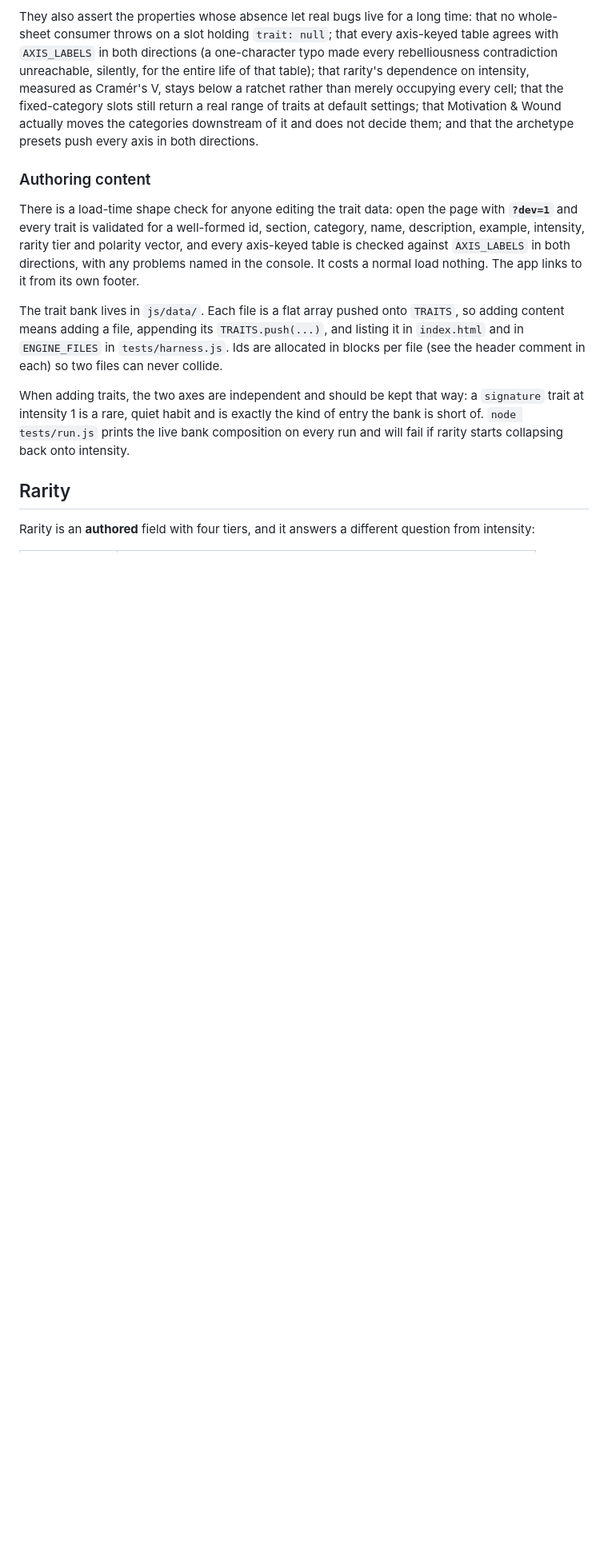
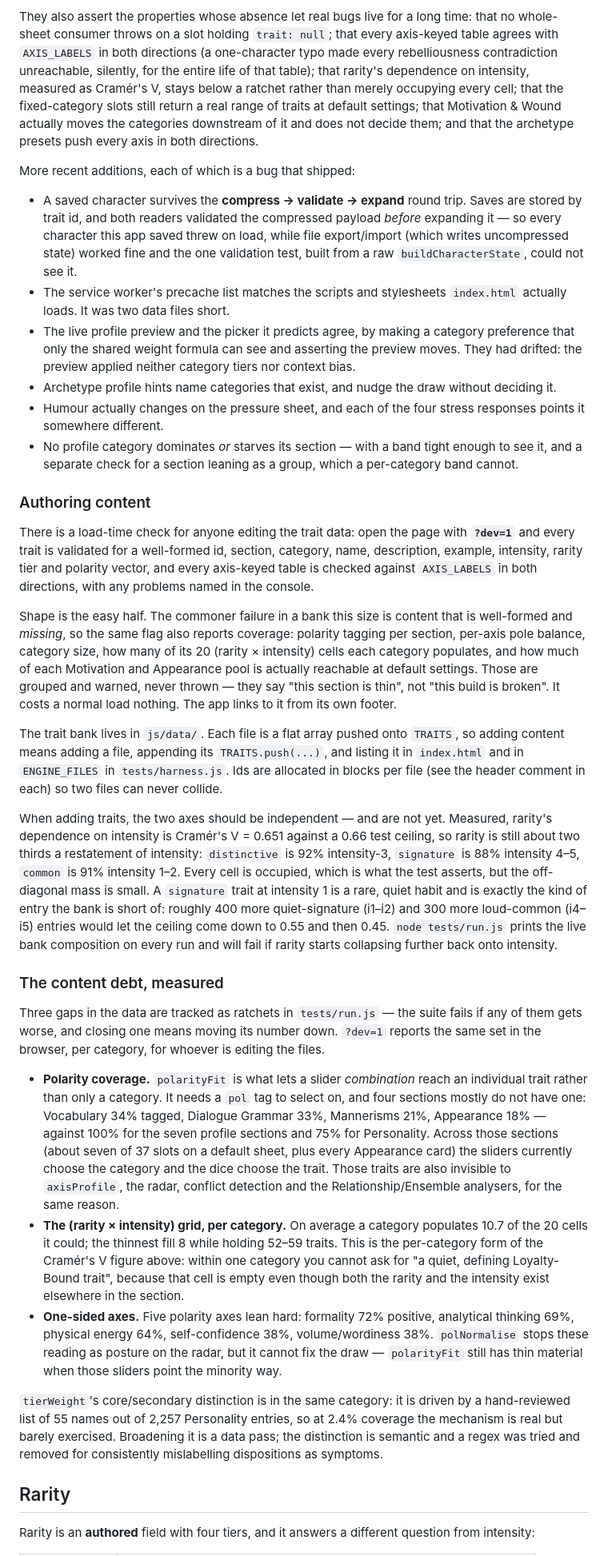
Before and after one commit to icamcmusic-ship-it/character-creator, a Markdown page: README.md, the part around one of its changes. Shown at 80% size. GitHub-like rendering; blank space fills up the shorter version.

Commit message:
README: state the content debt instead of claiming it away
The README said the rarity and intensity axes were "genuinely independent"
and that the suite "will fail if rarity starts collapsing back onto
intensity". Measured, they are not: Cramer's V is 0.651 against the 0.66
ceiling, so the suite is passing by 0.009 and rarity is still about two
thirds a restatement of intensity. Say what the numbers are, what closing
the gap would take, and where the ceiling should go afterwards.

Also documents the three content gaps now tracked as ratchets, the
broadened ?dev=1 coverage report, and the newer invariants.

Co-Authored-By: Claude Opus 5 <noreply@anthropic.com>
Claude-Session: https://claude.ai/code/session_0159YggspxvLB9ZUe5YocHMi

```diff
--- a/README.md
+++ b/README.md
@@ -62,23 +62,87 @@ still return a real range of traits at default settings; that Motivation & Wound
 actually moves the categories downstream of it and does not decide them; and that the
 archetype presets push every axis in both directions.
 
+More recent additions, each of which is a bug that shipped:
+
+* A saved character survives the **compress → validate → expand** round trip. Saves are
+  stored by trait id, and both readers validated the compressed payload *before*
+  expanding it — so every character this app saved threw on load, while file
+  export/import (which writes uncompressed state) worked fine and the one validation
+  test, built from a raw `buildCharacterState`, could not see it.
+* The service worker's precache list matches the scripts and stylesheets `index.html`
+  actually loads. It was two data files short.
+* The live profile preview and the picker it predicts agree, by making a category
+  preference that only the shared weight formula can see and asserting the preview
+  moves. They had drifted: the preview applied neither category tiers nor context bias.
+* Archetype profile hints name categories that exist, and nudge the draw without
+  deciding it.
+* Humour actually changes on the pressure sheet, and each of the four stress responses
+  points it somewhere different.
+* No profile category dominates *or* starves its section — with a band tight enough to
+  see it, and a separate check for a section leaning as a group, which a per-category
+  band cannot.
+
 ### Authoring content
 
-There is a load-time shape check for anyone editing the trait data: open the page with
+There is a load-time check for anyone editing the trait data: open the page with
 **`?dev=1`** and every trait is validated for a well-formed id, section, category, name,
 description, example, intensity, rarity tier and polarity vector, and every axis-keyed
 table is checked against `AXIS_LABELS` in both directions, with any problems named in
-the console. It costs a normal load nothing. The app links to it from its own footer.
+the console.
+
+Shape is the easy half. The commoner failure in a bank this size is content that is
+well-formed and *missing*, so the same flag also reports coverage: polarity tagging per
+section, per-axis pole balance, category size, how many of its 20 (rarity × intensity)
+cells each category populates, and how much of each Motivation and Appearance pool is
+actually reachable at default settings. Those are grouped and warned, never thrown —
+they say "this section is thin", not "this build is broken". It costs a normal load
+nothing. The app links to it from its own footer.
 
 The trait bank lives in `js/data/`. Each file is a flat array pushed onto `TRAITS`, so
 adding content means adding a file, appending its `TRAITS.push(...)`, and listing it in
 `index.html` and in `ENGINE_FILES` in `tests/harness.js`. Ids are allocated in blocks
 per file (see the header comment in each) so two files can never collide.
 
-When adding traits, the two axes are independent and should be kept that way: a
-`signature` trait at intensity 1 is a rare, quiet habit and is exactly the kind of
-entry the bank is short of. `node tests/run.js` prints the live bank composition on
-every run and will fail if rarity starts collapsing back onto intensity.
+When adding traits, the two axes should be independent — and are not yet. Measured,
+rarity's dependence on intensity is Cramér's V = 0.651 against a 0.66 test ceiling, so
+rarity is still about two thirds a restatement of intensity: `distinctive` is 92%
+intensity-3, `signature` is 88% intensity 4–5, `common` is 91% intensity 1–2. Every cell
+is occupied, which is what the test asserts, but the off-diagonal mass is small. A
+`signature` trait at intensity 1 is a rare, quiet habit and is exactly the kind of entry
+the bank is short of: roughly 400 more quiet-signature (i1–i2) and 300 more loud-common
+(i4–i5) entries would let the ceiling come down to 0.55 and then 0.45.
+`node tests/run.js` prints the live bank composition on every run and will fail if
+rarity starts collapsing further back onto intensity.
+
+### The content debt, measured
+
+Three gaps in the data are tracked as ratchets in `tests/run.js` — the suite fails if
+any of them gets worse, and closing one means moving its number down. `?dev=1` reports
+the same set in the browser, per category, for whoever is editing the files.
+
+* **Polarity coverage.** `polarityFit` is what lets a slider *combination* reach an
+  individual trait rather than only a category. It needs a `pol` tag to select on, and
+  four sections mostly do not have one: Vocabulary 34% tagged, Dialogue Grammar 33%,
+  Mannerisms 21%, Appearance 18% — against 100% for the seven profile sections and 75%
+  for Personality. Across those sections (about seven of 37 slots on a default sheet,
+  plus every Appearance card) the sliders currently choose the category and the dice
+  choose the trait. Those traits are also invisible to `axisProfile`, the radar,
+  conflict detection and the Relationship/Ensemble analysers, for the same reason.
+* **The (rarity × intensity) grid, per category.** On average a category populates 10.7
+  of the 20 cells it could; the thinnest fill 8 while holding 52–59 traits. This is the
+  per-category form of the Cramér's V figure above: within one category you cannot ask
+  for "a quiet, defining Loyalty-Bound trait", because that cell is empty even though
+  both the rarity and the intensity exist elsewhere in the section.
+* **One-sided axes.** Five polarity axes lean hard: formality 72% positive, analytical
+  thinking 69%, physical energy 64%, self-confidence 38%, volume/wordiness 38%.
+  `polNormalise` stops these reading as posture on the radar, but it cannot fix the
+  draw — `polarityFit` still has thin material when those sliders point the minority way.
+
+`tierWeight`'s core/secondary distinction is in the same category: it is driven by a
+hand-reviewed list of 55 names out of 2,257 Personality entries, so at 2.4% coverage the
+mechanism is real but barely exercised. Broadening it is a data pass; the distinction is
+semantic and a regex was tried and removed for consistently mislabelling dispositions
+as symptoms.
 
 ## Rarity
 
```
Also changed, not shown: other parts of README.md (+4 -3 lines).
